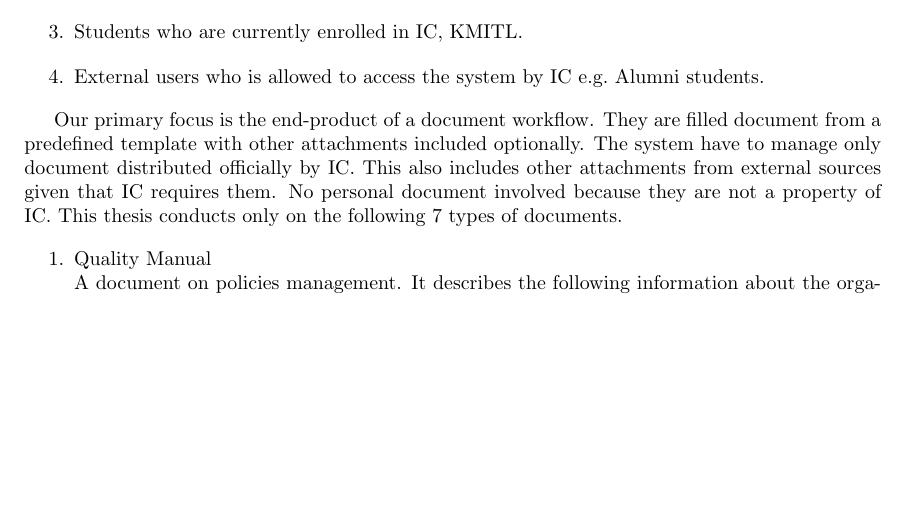
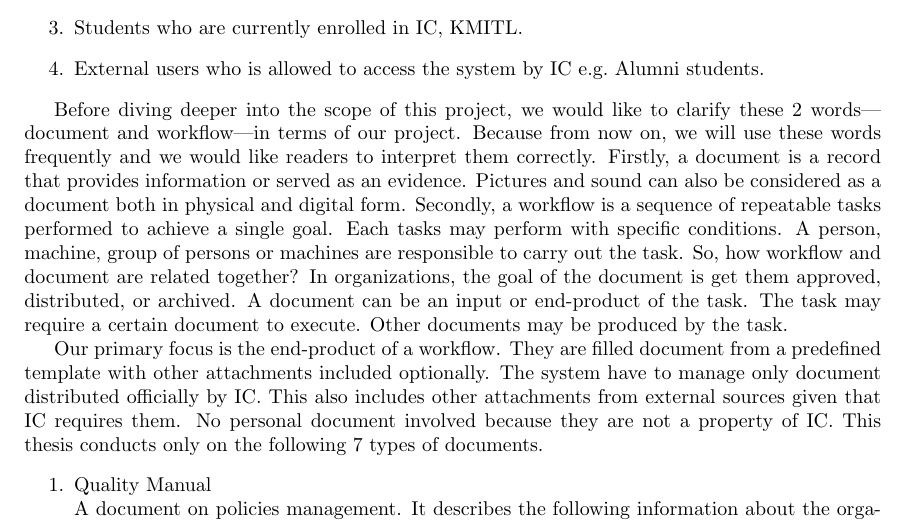
Before and after one commit to makemek/dms_thesis, a LaTeX thesis (dms.tex, which reads introduction.tex): part of page 4 of 11, cut so that both start at the same text, the shorter picture padded with empty space. Compiled offline with pdfLaTeX.

Commit message:
clarify 'document', 'workflow' and its relation

```diff
--- a/introduction.tex
+++ b/introduction.tex
@@ -39,18 +39,34 @@ Only people within IC and granted external users can access the system.
 To be specific, there are 4 types of users.
 \begin{enumerate}
 \item IC's administrative staffs.
-%TODO list all employee's position who invovled in this system
 \item KMITL lecturers who is assigned to IC.
 \item Students who are currently enrolled in IC, KMITL.
 \item External users who is allowed to access the system by IC e.g.\ Alumni students.
 \end{enumerate}
 
-Our primary focus is the end-product of a document workflow.
+Before diving deeper into the scope of this project, we would like to clarify these 2 words---document and workflow---in terms of our project. %transition
+Because from now on, we will use these words frequently and we would like readers to interpret them correctly.
+%TODO Explain what is a document
+Firstly, a document is a record that provides information or served as an evidence.
+Pictures and sound can also be considered as a document both in physical and digital form. %TODO cite %TODO cite oxford dict http://goo.gl/Ziutvi and http://goo.gl/5x6EOZ
+%TODO Explain what is a workflow
+Secondly, a workflow is a sequence of repeatable tasks performed to achieve a single goal. %TODO cite
+Each tasks may perform with specific conditions.
+A person, machine, group of persons or machines are responsible to carry out the task. %TODO cite http://goo.gl/IayPio
+%TODO Explain how workflow and document are related
+So, how workflow and document are related together?
+In organizations, the goal of the document is get them approved, distributed, or archived.
+A document can be an input or end-product of the task.
+The task may require a certain document to execute.
+Other documents may be produced by the task.
+
+Our primary focus is the end-product of a workflow.
 They are filled document from a predefined template with other attachments included optionally.
 The system have to manage only document distributed officially by IC.
 This also includes other attachments from external sources given that IC requires them.
 No personal document involved because they are not a property of IC.
 This thesis conducts only on the following 7 types of documents.
+%TODO How these 7 types are related to form, resulting docs, attachments, ...
 \begin{enumerate}
 \item \label{quality-manual} Quality Manual \hfill \\
 A document on policies management.
```
Also changed, not shown: introduction.tex (2 more changed lines).
